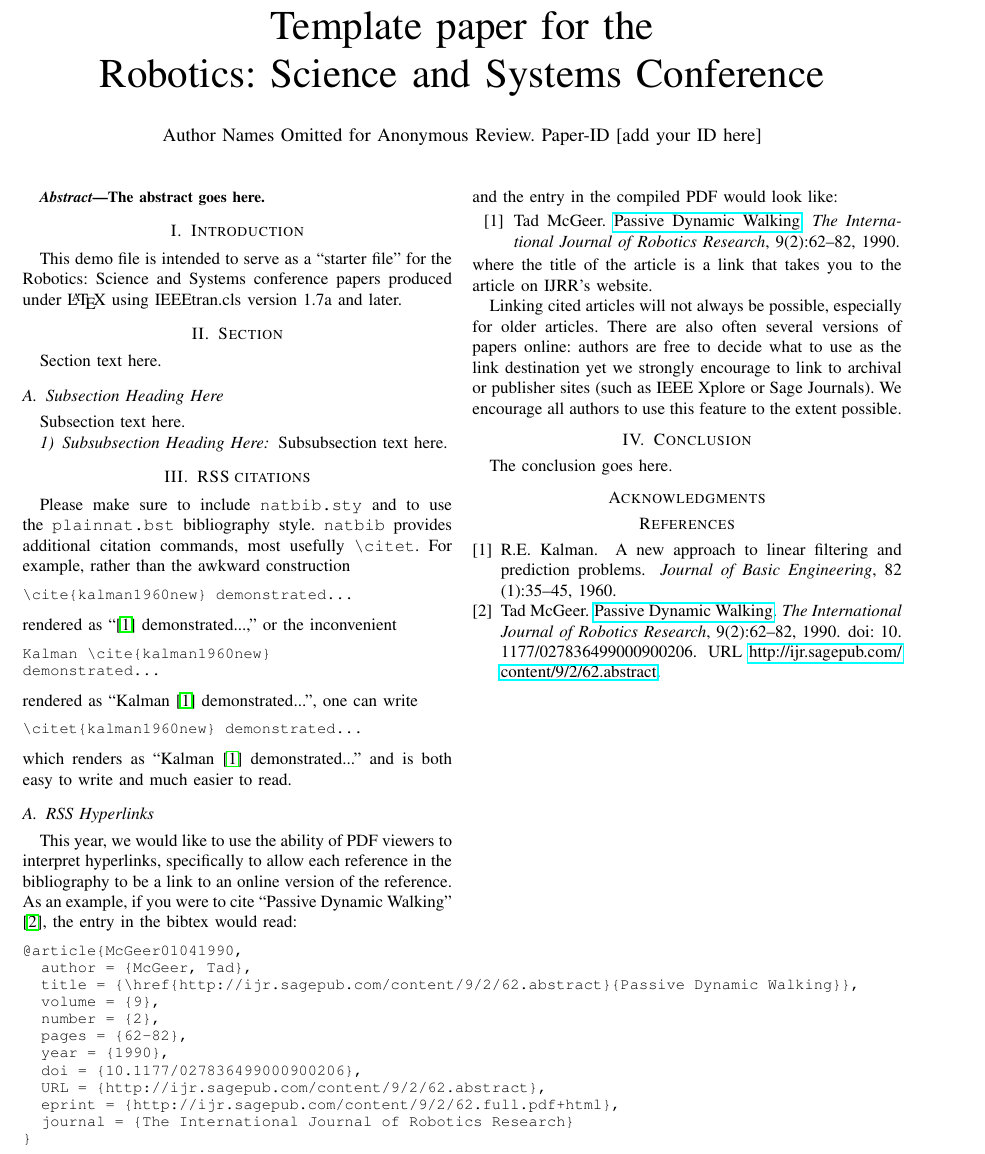
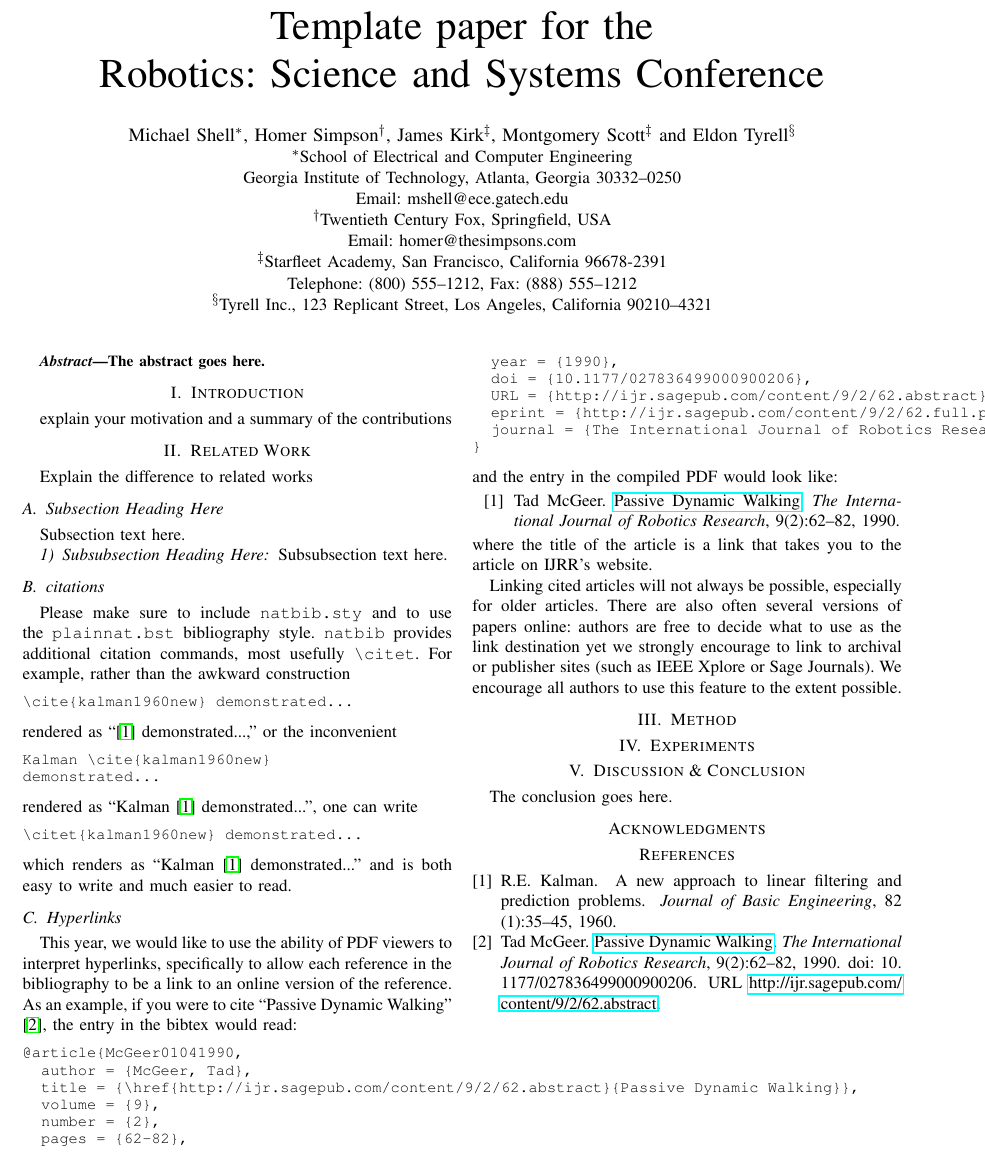
Before and after one commit to rpl-bonn/plr_lab_template, a LaTeX paper (paper_template.tex): part of the page, cut so that both start at the same text. Compiled offline with pdfLaTeX.

Commit message:
sections for lab report

```diff
--- a/paper_template.tex
+++ b/paper_template.tex
@@ -20,12 +20,12 @@
 \title{Template paper for the \\Robotics: Science and Systems Conference}
 
 % You will get a Paper-ID when submitting a pdf file to the conference system
-\author{Author Names Omitted for Anonymous Review. Paper-ID [add your ID here]}
+% \author{Author Names Omitted for Anonymous Review. Paper-ID [add your ID here]}
 
-%\author{\authorblockN{Michael Shell}
-%\authorblockA{School of Electrical and\\Computer Engineering\\
-%Georgia Institute of Technology\\
-%Atlanta, Georgia 30332--0250\\
+% \author{\authorblockN{Michael Shell}
+% \authorblockA{School of Electrical and\\Computer Engineering\\
+% Georgia Institute of Technology\\
+% Atlanta, Georgia 30332--0250\\
 %Email: mshell@ece.gatech.edu}
 %\and
 %\authorblockN{Homer Simpson}
@@ -47,19 +47,19 @@
 % for over three affiliations, or if they all won't fit within the width
 % of the page, use this alternative format:
 %
-%\author{\authorblockN{Michael Shell\authorrefmark{1},
-%Homer Simpson\authorrefmark{2},
-%James Kirk\authorrefmark{3},
-%Montgomery Scott\authorrefmark{3} and
-%Eldon Tyrell\authorrefmark{4}}
-%\authorblockA{\authorrefmark{1}School of Electrical and Computer Engineering\\
-%Georgia Institute of Technology,
-%Atlanta, Georgia 30332--0250\\ Email: mshell@ece.gatech.edu}
-%\authorblockA{\authorrefmark{2}Twentieth Century Fox, Springfield, USA\\
-%Email: homer@thesimpsons.com}
-%\authorblockA{\authorrefmark{3}Starfleet Academy, San Francisco, California 96678-2391\\
-%Telephone: (800) 555--1212, Fax: (888) 555--1212}
-%\authorblockA{\authorrefmark{4}Tyrell Inc., 123 Replicant Street, Los Angeles, California 90210--4321}}
+\author{\authorblockN{Michael Shell\authorrefmark{1},
+Homer Simpson\authorrefmark{2},
+James Kirk\authorrefmark{3},
+Montgomery Scott\authorrefmark{3} and
+Eldon Tyrell\authorrefmark{4}}
+\authorblockA{\authorrefmark{1}School of Electrical and Computer Engineering\\
+Georgia Institute of Technology,
+Atlanta, Georgia 30332--0250\\ Email: mshell@ece.gatech.edu}
+\authorblockA{\authorrefmark{2}Twentieth Century Fox, Springfield, USA\\
+Email: homer@thesimpsons.com}
+\authorblockA{\authorrefmark{3}Starfleet Academy, San Francisco, California 96678-2391\\
+Telephone: (800) 555--1212, Fax: (888) 555--1212}
+\authorblockA{\authorrefmark{4}Tyrell Inc., 123 Replicant Street, Los Angeles, California 90210--4321}}
 
 
 \maketitle
@@ -71,13 +71,12 @@ The abstract goes here.
 \IEEEpeerreviewmaketitle
 
 \section{Introduction}
-This demo file is intended to serve as a ``starter file" for the
-Robotics: Science and Systems conference papers produced under \LaTeX\
-using IEEEtran.cls version 1.7a and later.
 
-\section{Section}
+explain your motivation and a summary of the contributions
 
-Section text here.
+\section{Related Work}
+
+Explain the difference to related works
 
 \subsection{Subsection Heading Here}
 Subsection text here.
@@ -85,8 +84,7 @@ Subsection text here.
 \subsubsection{Subsubsection Heading Here}
 Subsubsection text here.
 
-
-\section{RSS citations}
+\subsection{citations}
 
 Please make sure to include \verb!natbib.sty! and to use the
 \verb!plainnat.bst! bibliography style. \verb!natbib! provides additional
@@ -126,7 +124,7 @@ write
 which renders as ``\citet{kalman1960new} demonstrated...'' and is
 both easy to write and much easier to read.
 
-\subsection{RSS Hyperlinks}
+\subsection{Hyperlinks}
 
 This year, we would like to use the ability of PDF viewers to interpret
 hyperlinks, specifically to allow each reference in the bibliography to be a
@@ -171,7 +169,13 @@ yet we strongly encourage to link to archival or publisher sites
 (such as IEEE Xplore or Sage Journals).  We encourage all authors to use this feature to
 the extent possible.
 
-\section{Conclusion}
+
+\section{Method}
+
+\section{Experiments}
+
+
+\section{Discussion \& Conclusion}
 \label{sec:conclusion}
 
 The conclusion goes here.
```
